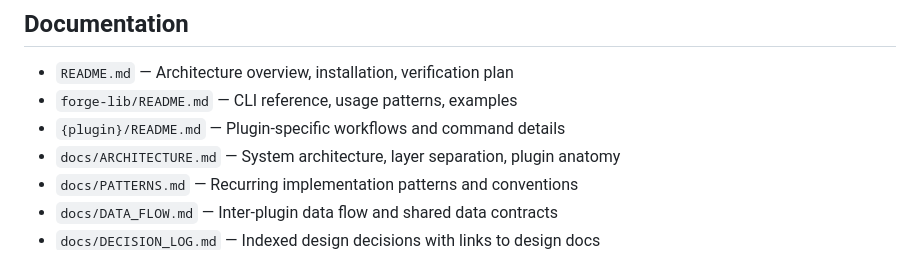
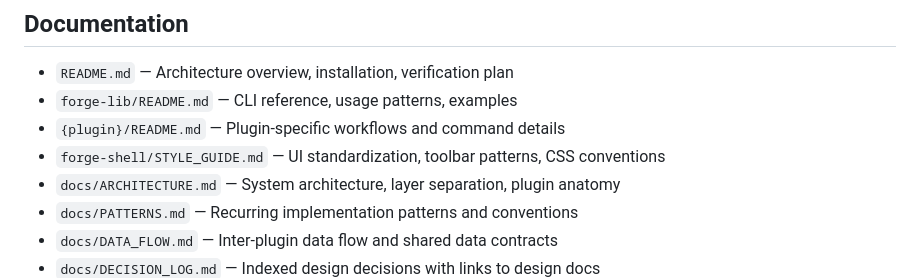
Before and after one commit to jeremybrice/the-forge, a Markdown page: CLAUDE.md, the part around the change. Rendered like a GitHub page.

```diff
--- a/CLAUDE.md
+++ b/CLAUDE.md
@@ -92,6 +92,7 @@ See `forge-shell/README.md` for details.
 - `README.md` — Architecture overview, installation, verification plan
 - `forge-lib/README.md` — CLI reference, usage patterns, examples
 - `{plugin}/README.md` — Plugin-specific workflows and command details
+- `forge-shell/STYLE_GUIDE.md` — UI standardization, toolbar patterns, CSS conventions
 - `docs/ARCHITECTURE.md` — System architecture, layer separation, plugin anatomy
 - `docs/PATTERNS.md` — Recurring implementation patterns and conventions
 - `docs/DATA_FLOW.md` — Inter-plugin data flow and shared data contracts
```
Also changed, not shown: docs/ARCHITECTURE.md (+3 -1 lines).
